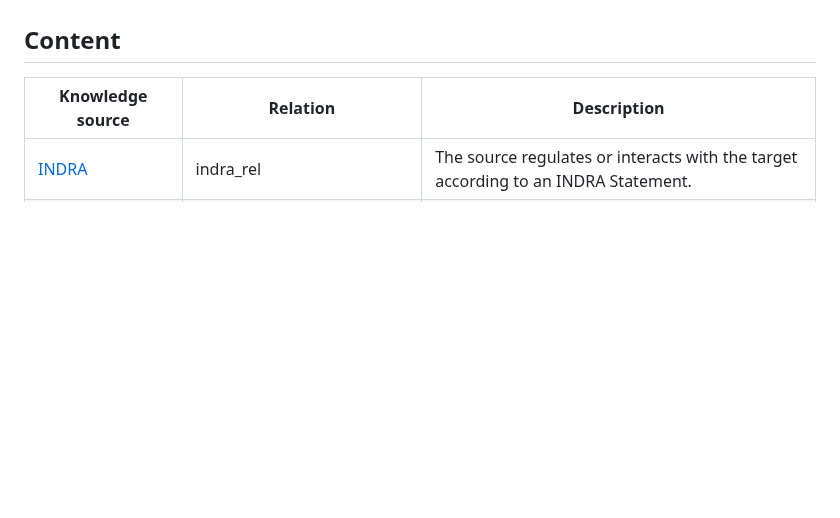
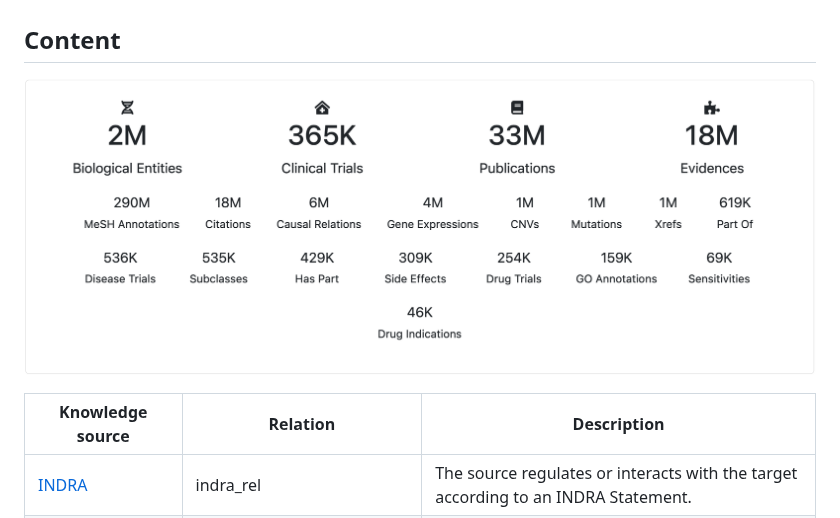
Before and after one commit to gyorilab/indra_cogex, a Markdown page: README.md, the part around the change. Drawn GitHub-style; pictures changed too: img/summary.png (added); blank space fills up the shorter version.

Commit message:
Add summary image

```diff
--- a/README.md
+++ b/README.md
@@ -8,6 +8,8 @@ biomedical knowledge graph which integrates causal mechanisms from INDRA with
 non-causal contextual relations including properties, ontology, and data.
 
 ## Content
+
+![A summary of the content in INDRA CoGEx](img/summary.png)
 
 | Knowledge source    | Relation            | Description                                                                                                       |
 |---------------------|-----------------|-------------------------------------------------------------------------------------------------------------------|
```
